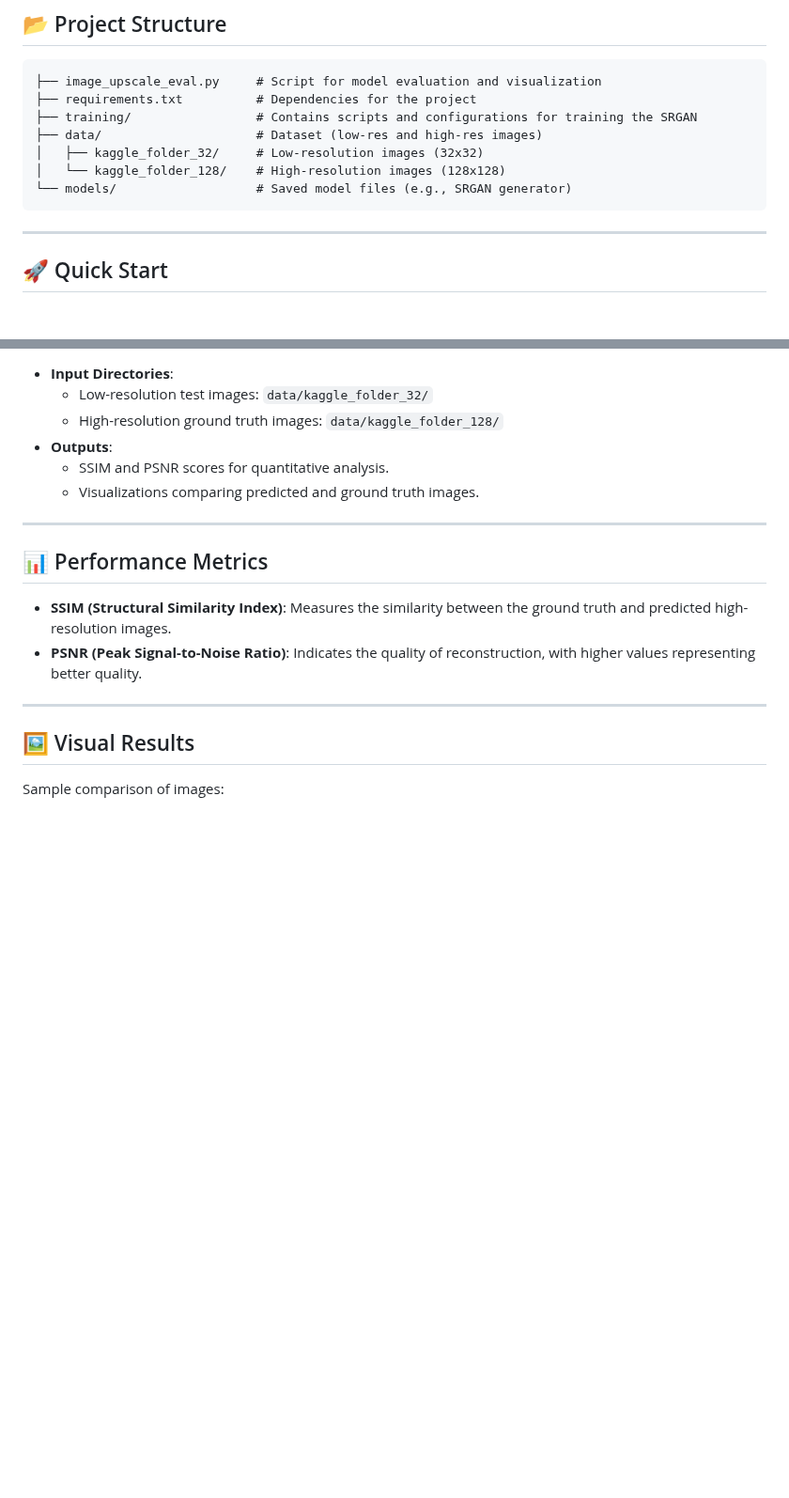
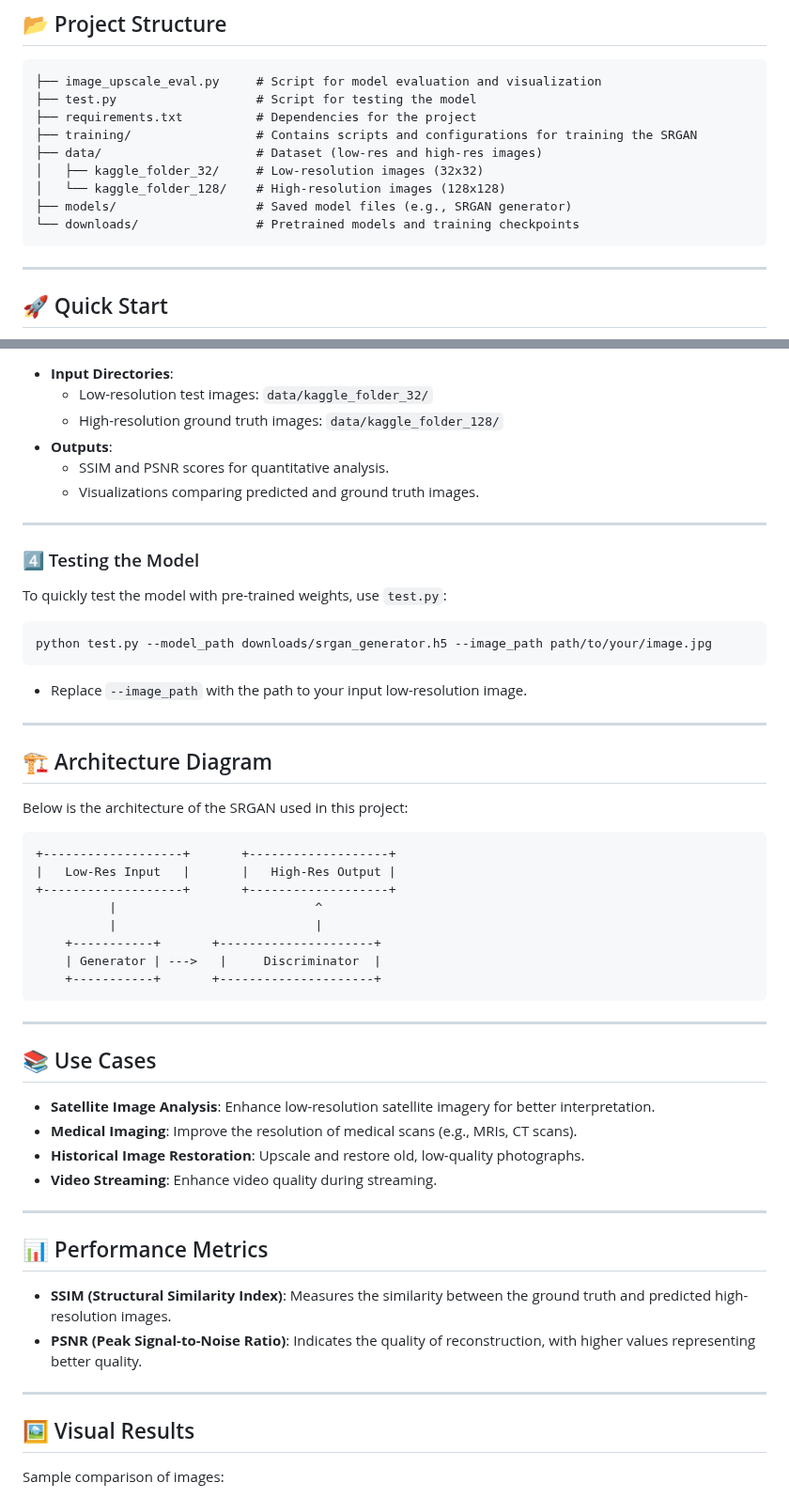
Before and after one commit to amandeep-yadav/SRGAN-from-scatch-for-32-32-to-128-128, a Markdown page: README.md, 2 parts joined by grey strips. Shown at 94% size. Rendered like a GitHub page; blank space fills up the shorter version.

````diff
--- a/README.md
+++ b/README.md
@@ -19,12 +19,14 @@ This project implements and trains a Super-Resolution Generative Adversarial Net
 
 ```
 ├── image_upscale_eval.py     # Script for model evaluation and visualization
+├── test.py                   # Script for testing the model
 ├── requirements.txt          # Dependencies for the project
 ├── training/                 # Contains scripts and configurations for training the SRGAN
 ├── data/                     # Dataset (low-res and high-res images)
 │   ├── kaggle_folder_32/     # Low-resolution images (32x32)
 │   └── kaggle_folder_128/    # High-resolution images (128x128)
-└── models/                   # Saved model files (e.g., SRGAN generator)
+├── models/                   # Saved model files (e.g., SRGAN generator)
+└── downloads/                # Pretrained models and training checkpoints
 ```
 
 ---
@@ -83,6 +85,44 @@ python image_upscale_eval.py
 
 ---
 
+### 4️⃣ Testing the Model
+
+To quickly test the model with pre-trained weights, use `test.py`:
+
+```bash
+python test.py --model_path downloads/srgan_generator.h5 --image_path path/to/your/image.jpg
+```
+
+- Replace `--image_path` with the path to your input low-resolution image.
+
+---
+
+## 🏗️ Architecture Diagram
+
+Below is the architecture of the SRGAN used in this project:
+
+```
++-------------------+       +-------------------+
+|   Low-Res Input   |       |   High-Res Output |
++-------------------+       +-------------------+
+          |                           ^
+          |                           |
+    +-----------+       +---------------------+
+    | Generator | --->   |     Discriminator  |
+    +-----------+       +---------------------+
+```
+
+---
+
+## 📚 Use Cases
+
+- **Satellite Image Analysis**: Enhance low-resolution satellite imagery for better interpretation.
+- **Medical Imaging**: Improve the resolution of medical scans (e.g., MRIs, CT scans).
+- **Historical Image Restoration**: Upscale and restore old, low-quality photographs.
+- **Video Streaming**: Enhance video quality during streaming.
+
+---
+
 ## 📊 Performance Metrics
 
 - **SSIM (Structural Similarity Index)**: Measures the similarity between the ground truth and predicted high-resolution images.
````
Also changed, not shown: other parts of README.md (+1 -3 lines).
